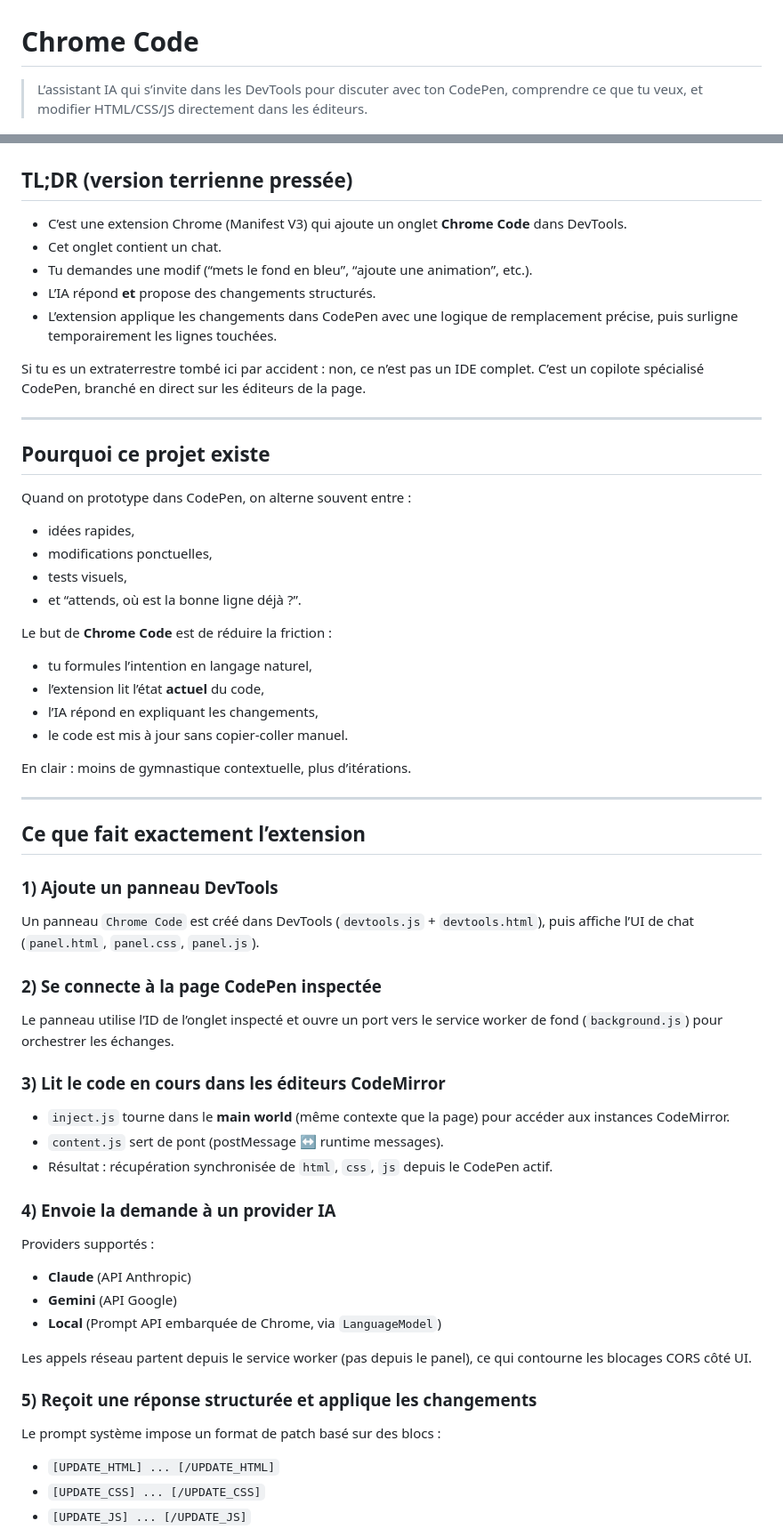
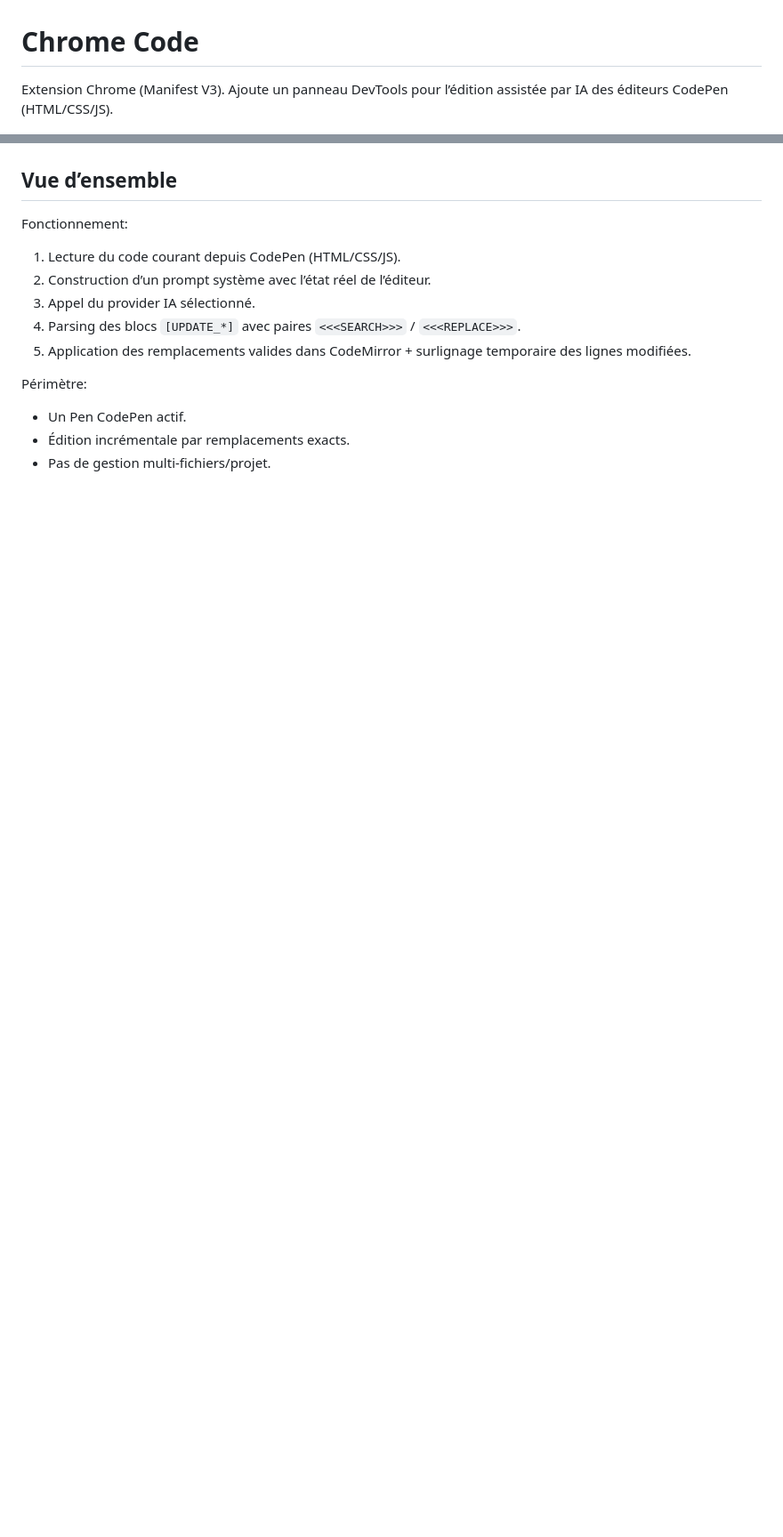
Before and after one commit to Giscolab/gemini-codepen, a Markdown page: README.md, 2 parts joined by grey strips. Shown at 89% size. GitHub-like rendering; blank space fills up the shorter version.

Commit message:
docs: rewrite README in concise maintainer-focused French

```diff
--- a/README.md
+++ b/README.md
@@ -1,63 +1,23 @@
 # Chrome Code
 
-> L’assistant IA qui s’invite dans les DevTools pour discuter avec ton CodePen, comprendre ce que tu veux, et modifier HTML/CSS/JS directement dans les éditeurs.
+Extension Chrome (Manifest V3).
+Ajoute un panneau DevTools pour l’édition assistée par IA des éditeurs CodePen (HTML/CSS/JS).
 
 ![Chrome Code Screenshot](screenshot.jpg)
 
-## TL;DR (version terrienne pressée)
+## Vue d’ensemble
 
-- C’est une extension Chrome (Manifest V3) qui ajoute un onglet **Chrome Code** dans DevTools.
-- Cet onglet contient un chat.
-- Tu demandes une modif (“mets le fond en bleu”, “ajoute une animation”, etc.).
-- L’IA répond **et** propose des changements structurés.
-- L’extension applique les changements dans CodePen avec une logique de remplacement précise, puis surligne temporairement les lignes touchées.
+Fonctionnement:
 
-Si tu es un extraterrestre tombé ici par accident : non, ce n’est pas un IDE complet. C’est un copilote spécialisé CodePen, branché en direct sur les éditeurs de la page.
+1. Lecture du code courant depuis CodePen (HTML/CSS/JS).
+2. Construction d’un prompt système avec l’état réel de l’éditeur.
+3. Appel du provider IA sélectionné.
+4. Parsing des blocs `[UPDATE_*]` avec paires `<<<SEARCH>>>` / `<<<REPLACE>>>`.
+5. Application des remplacements valides dans CodeMirror + surlignage temporaire des lignes modifiées.
 
----
+Périmètre:
 
-## Pourquoi ce projet existe
+- Un Pen CodePen actif.
+- Édition incrémentale par remplacements exacts.
+- Pas de gestion multi-fichiers/projet.
 
-Quand on prototype dans CodePen, on alterne souvent entre :
-- idées rapides,
-- modifications ponctuelles,
-- tests visuels,
-- et “attends, où est la bonne ligne déjà ?”.
-
-Le but de **Chrome Code** est de réduire la friction :
-- tu formules l’intention en langage naturel,
-- l’extension lit l’état **actuel** du code,
-- l’IA répond en expliquant les changements,
-- le code est mis à jour sans copier-coller manuel.
-
-En clair : moins de gymnastique contextuelle, plus d’itérations.
-
----
-
-## Ce que fait exactement l’extension
-
-### 1) Ajoute un panneau DevTools
-Un panneau `Chrome Code` est créé dans DevTools (`devtools.js` + `devtools.html`), puis affiche l’UI de chat (`panel.html`, `panel.css`, `panel.js`).
-
-### 2) Se connecte à la page CodePen inspectée
-Le panneau utilise l’ID de l’onglet inspecté et ouvre un port vers le service worker de fond (`background.js`) pour orchestrer les échanges.
-
-### 3) Lit le code en cours dans les éditeurs CodeMirror
-- `inject.js` tourne dans le **main world** (même contexte que la page) pour accéder aux instances CodeMirror.
-- `content.js` sert de pont (postMessage ↔ runtime messages).
-- Résultat : récupération synchronisée de `html`, `css`, `js` depuis le CodePen actif.
-
-### 4) Envoie la demande à un provider IA
-Providers supportés :
-- **Claude** (API Anthropic)
-- **Gemini** (API Google)
-- **Local** (Prompt API embarquée de Chrome, via `LanguageModel`)
-
-Les appels réseau partent depuis le service worker (pas depuis le panel), ce qui contourne les blocages CORS côté UI.
-
-### 5) Reçoit une réponse structurée et applique les changements
-Le prompt système impose un format de patch basé sur des blocs :
-- `[UPDATE_HTML] ... [/UPDATE_HTML]`
-- `[UPDATE_CSS] ... [/UPDATE_CSS]`
-- `[UPDATE_JS] ... [/UPDATE_JS]`
-
```
Also changed, not shown: other parts of README.md (+122 -130 lines).
